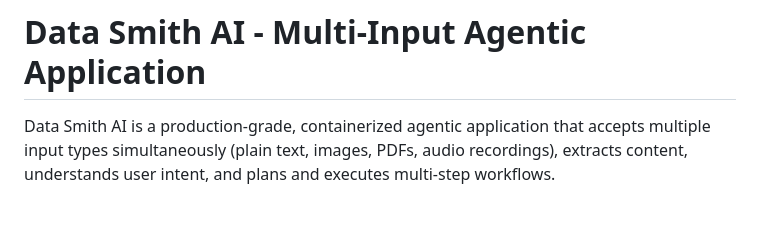
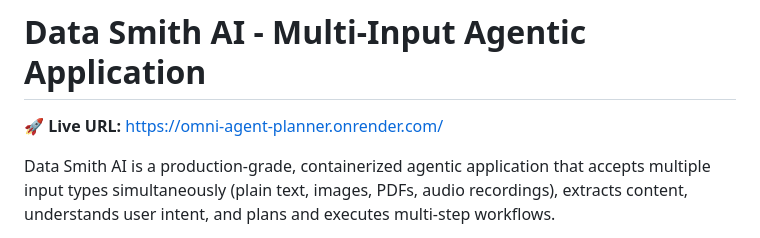
Before and after one commit to sujalappa/omni-agent-planner, a Markdown page: README.md, the part around the change. GitHub-like rendering; blank space fills up the shorter version.

Commit message:
Add live demo link to README.md

```diff
--- a/README.md
+++ b/README.md
@@ -1,4 +1,6 @@
 # Data Smith AI - Multi-Input Agentic Application
+
+🚀 **Live URL:** [https://omni-agent-planner.onrender.com/](https://omni-agent-planner.onrender.com/)
 
 Data Smith AI is a production-grade, containerized agentic application that accepts multiple input types simultaneously (plain text, images, PDFs, audio recordings), extracts content, understands user intent, and plans and executes multi-step workflows.
 
```
